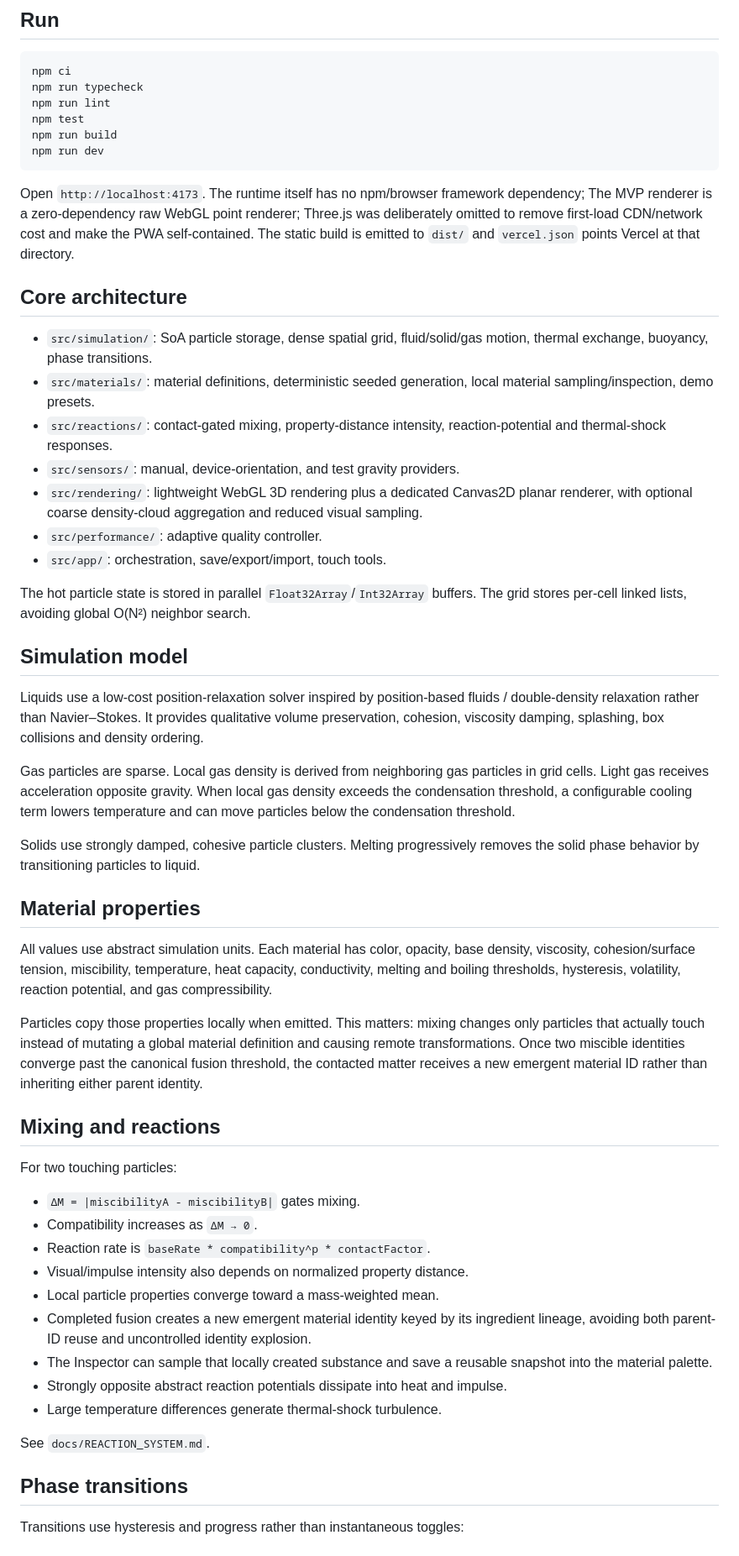
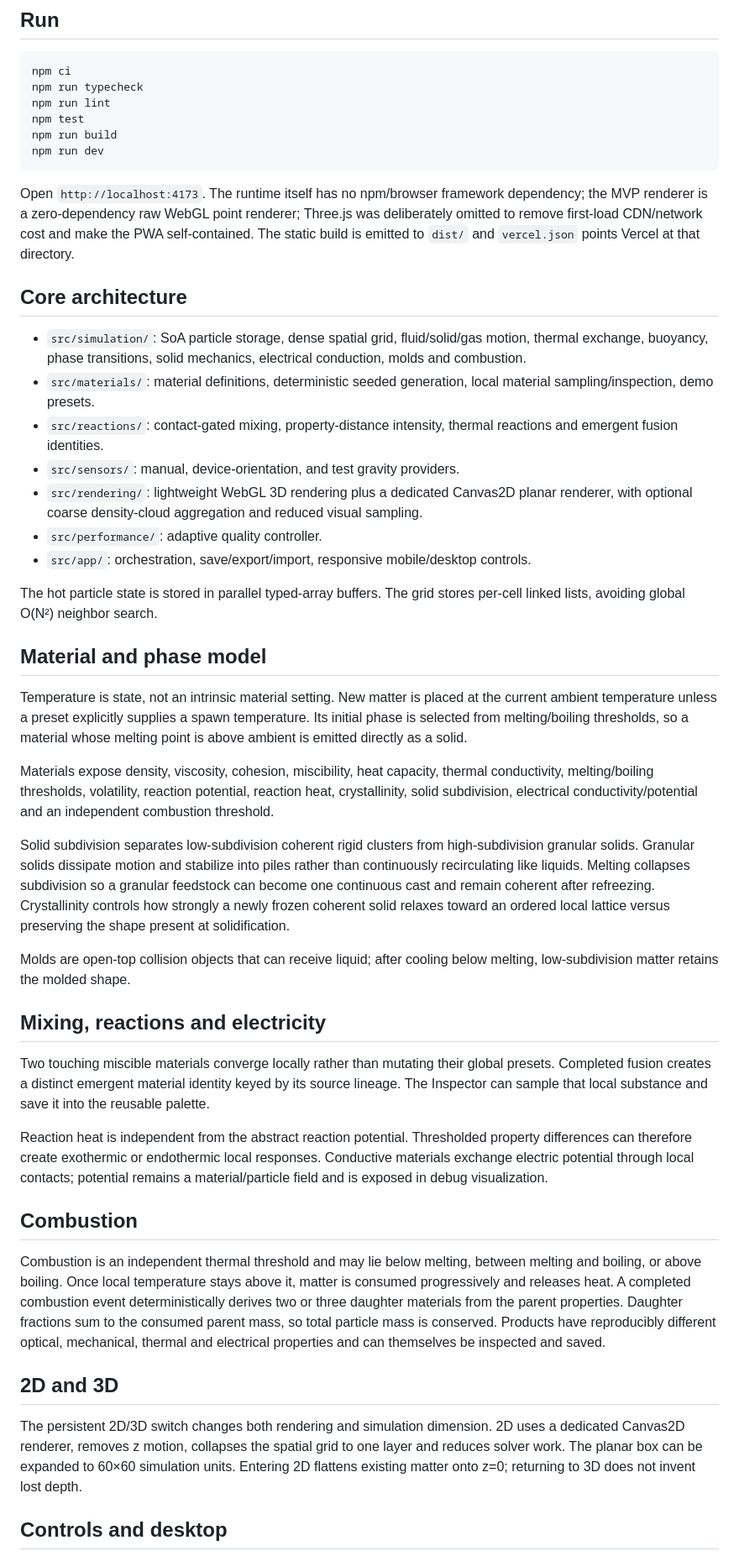
Before and after one commit to Ram8o211/fluid-pocket-sandbox, a Markdown page: README.md, the part around one of its changes. Shown at 84% size. GitHub-like rendering.

Commit message:
docs: document advanced material physics and desktop controls

````diff
--- a/README.md
+++ b/README.md
@@ -15,51 +15,43 @@ npm run build
 npm run dev
 ```
 
-Open `http://localhost:4173`. The runtime itself has no npm/browser framework dependency; The MVP renderer is a zero-dependency raw WebGL point renderer; Three.js was deliberately omitted to remove first-load CDN/network cost and make the PWA self-contained. The static build is emitted to `dist/` and `vercel.json` points Vercel at that directory.
+Open `http://localhost:4173`. The runtime itself has no npm/browser framework dependency; the MVP renderer is a zero-dependency raw WebGL point renderer; Three.js was deliberately omitted to remove first-load CDN/network cost and make the PWA self-contained. The static build is emitted to `dist/` and `vercel.json` points Vercel at that directory.
 
 ## Core architecture
 
-- `src/simulation/`: SoA particle storage, dense spatial grid, fluid/solid/gas motion, thermal exchange, buoyancy, phase transitions.
+- `src/simulation/`: SoA particle storage, dense spatial grid, fluid/solid/gas motion, thermal exchange, buoyancy, phase transitions, solid mechanics, electrical conduction, molds and combustion.
 - `src/materials/`: material definitions, deterministic seeded generation, local material sampling/inspection, demo presets.
-- `src/reactions/`: contact-gated mixing, property-distance intensity, reaction-potential and thermal-shock responses.
+- `src/reactions/`: contact-gated mixing, property-distance intensity, thermal reactions and emergent fusion identities.
 - `src/sensors/`: manual, device-orientation, and test gravity providers.
 - `src/rendering/`: lightweight WebGL 3D rendering plus a dedicated Canvas2D planar renderer, with optional coarse density-cloud aggregation and reduced visual sampling.
 - `src/performance/`: adaptive quality controller.
-- `src/app/`: orchestration, save/export/import, touch tools.
+- `src/app/`: orchestration, save/export/import, responsive mobile/desktop controls.
 
-The hot particle state is stored in parallel `Float32Array`/`Int32Array` buffers. The grid stores per-cell linked lists, avoiding global O(N²) neighbor search.
+The hot particle state is stored in parallel typed-array buffers. The grid stores per-cell linked lists, avoiding global O(N²) neighbor search.
 
-## Simulation model
+## Material and phase model
 
-Liquids use a low-cost position-relaxation solver inspired by position-based fluids / double-density relaxation rather than Navier–Stokes. It provides qualitative volume preservation, cohesion, viscosity damping, splashing, box collisions and density ordering.
+Temperature is state, not an intrinsic material setting. New matter is placed at the current ambient temperature unless a preset explicitly supplies a spawn temperature. Its initial phase is selected from melting/boiling thresholds, so a material whose melting point is above ambient is emitted directly as a solid.
 
-Gas particles are sparse. Local gas density is derived from neighboring gas particles in grid cells. Light gas receives acceleration opposite gravity. When local gas density exceeds the condensation threshold, a configurable cooling term lowers temperature and can move particles below the condensation threshold.
+Materials expose density, viscosity, cohesion, miscibility, heat capacity, thermal conductivity, melting/boiling thresholds, volatility, reaction potential, reaction heat, crystallinity, solid subdivision, electrical conductivity/potential and an independent combustion threshold.
 
-Solids use strongly damped, cohesive particle clusters. Melting progressively removes the solid phase behavior by transitioning particles to liquid.
+Solid subdivision separates low-subdivision coherent rigid clusters from high-subdivision granular solids. Granular solids dissipate motion and stabilize into piles rather than continuously recirculating like liquids. Melting collapses subdivision so a granular feedstock can become one continuous cast and remain coherent after refreezing. Crystallinity controls how strongly a newly frozen coherent solid relaxes toward an ordered local lattice versus preserving the shape present at solidification.
 
-## Material properties
+Molds are open-top collision objects that can receive liquid; after cooling below melting, low-subdivision matter retains the molded shape.
 
-All values use abstract simulation units. Each material has color, opacity, base density, viscosity, cohesion/surface tension, miscibility, temperature, heat capacity, conductivity, melting and boiling thresholds, hysteresis, volatility, reaction potential, and gas compressibility.
+## Mixing, reactions and electricity
 
-Particles copy those properties locally when emitted. This matters: mixing changes only particles that actually touch instead of mutating a global material definition and causing remote transformations. Once two miscible identities converge past the canonical fusion threshold, the contacted matter receives a new emergent material ID rather than inheriting either parent identity.
+Two touching miscible materials converge locally rather than mutating their global presets. Completed fusion creates a distinct emergent material identity keyed by its source lineage. The Inspector can sample that local substance and save it into the reusable palette.
 
-## Mixing and reactions
+Reaction heat is independent from the abstract reaction potential. Thresholded property differences can therefore create exothermic or endothermic local responses. Conductive materials exchange electric potential through local contacts; potential remains a material/particle field and is exposed in debug visualization.
 
-For two touching particles:
+## Combustion
 
-- `ΔM = |miscibilityA - miscibilityB|` gates mixing.
-- Compatibility increases as `ΔM → 0`.
-- Reaction rate is `baseRate * compatibility^p * contactFactor`.
-- Visual/impulse intensity also depends on normalized property distance.
-- Local particle properties converge toward a mass-weighted mean.
-- Completed fusion creates a new emergent material identity keyed by its ingredient lineage, avoiding both parent-ID reuse and uncontrolled identity explosion.
-- The Inspector can sample that locally created substance and save a reusable snapshot into the material palette.
-- Strongly opposite abstract reaction potentials dissipate into heat and impulse.
-- Large temperature differences generate thermal-shock turbulence.
+Combustion is an independent thermal threshold and may lie below melting, between melting and boiling, or above boiling. Once local temperature stays above it, matter is consumed progressively and releases heat. A completed combustion event deterministically derives two or three daughter materials from the parent properties. Daughter fractions sum to the consumed parent mass, so total particle mass is conserved. Products have reproducibly different optical, mechanical, thermal and electrical properties and can themselves be inspected and saved.
 
-See `docs/REACTION_SYSTEM.md`.
+## 2D and 3D
 
-## Phase transitions
+The persistent 2D/3D switch changes both rendering and simulation dimension. 2D uses a dedicated Canvas2D renderer, removes z motion, collapses the spatial grid to one layer and reduces solver work. The planar box can be expanded to 60×60 simulation units. Entering 2D flattens existing matter onto z=0; returning to 3D does not invent lost depth.
 
-Transitions use hysteresis and progress rather than instantaneous toggles:
+## Controls and desktop
 
````
Also changed, not shown: other parts of README.md (+6 -38 lines).
